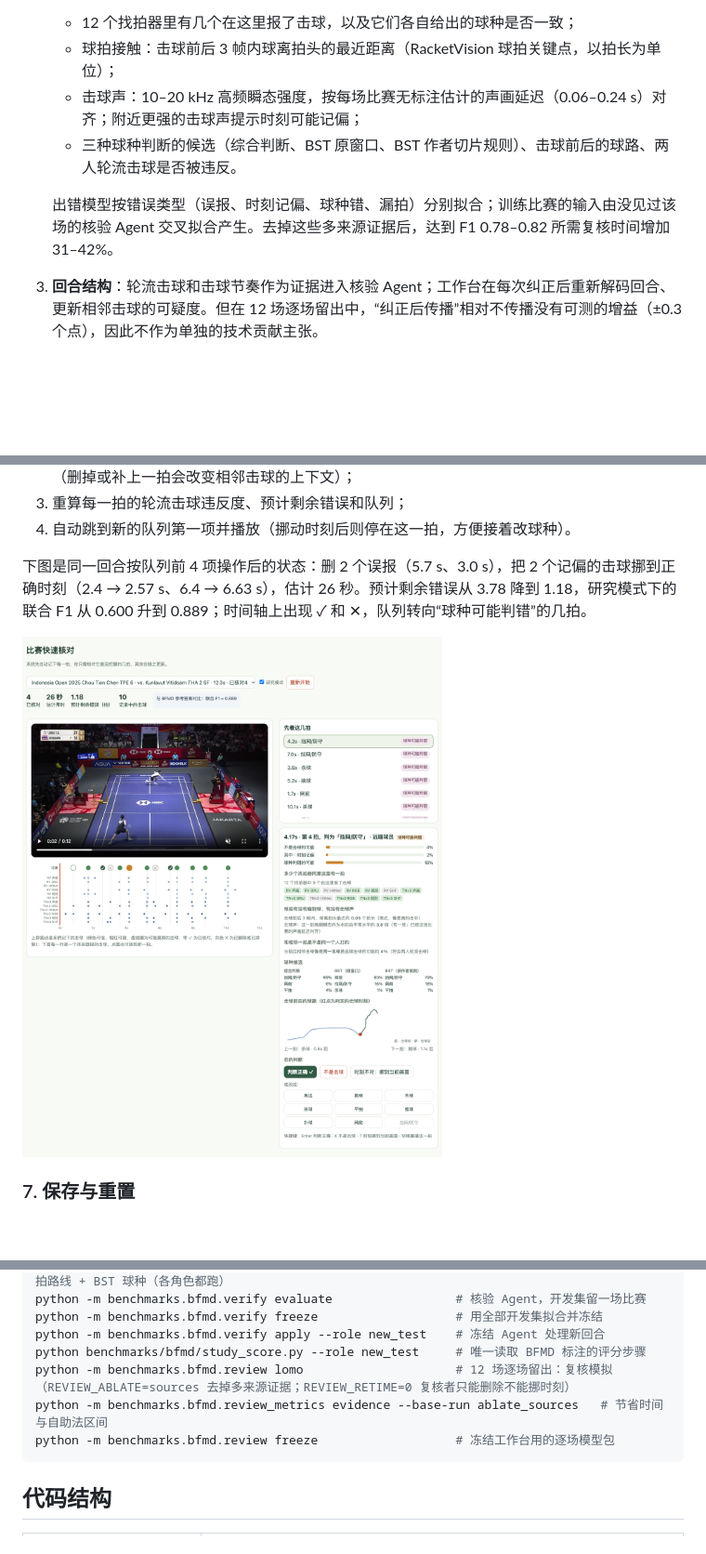
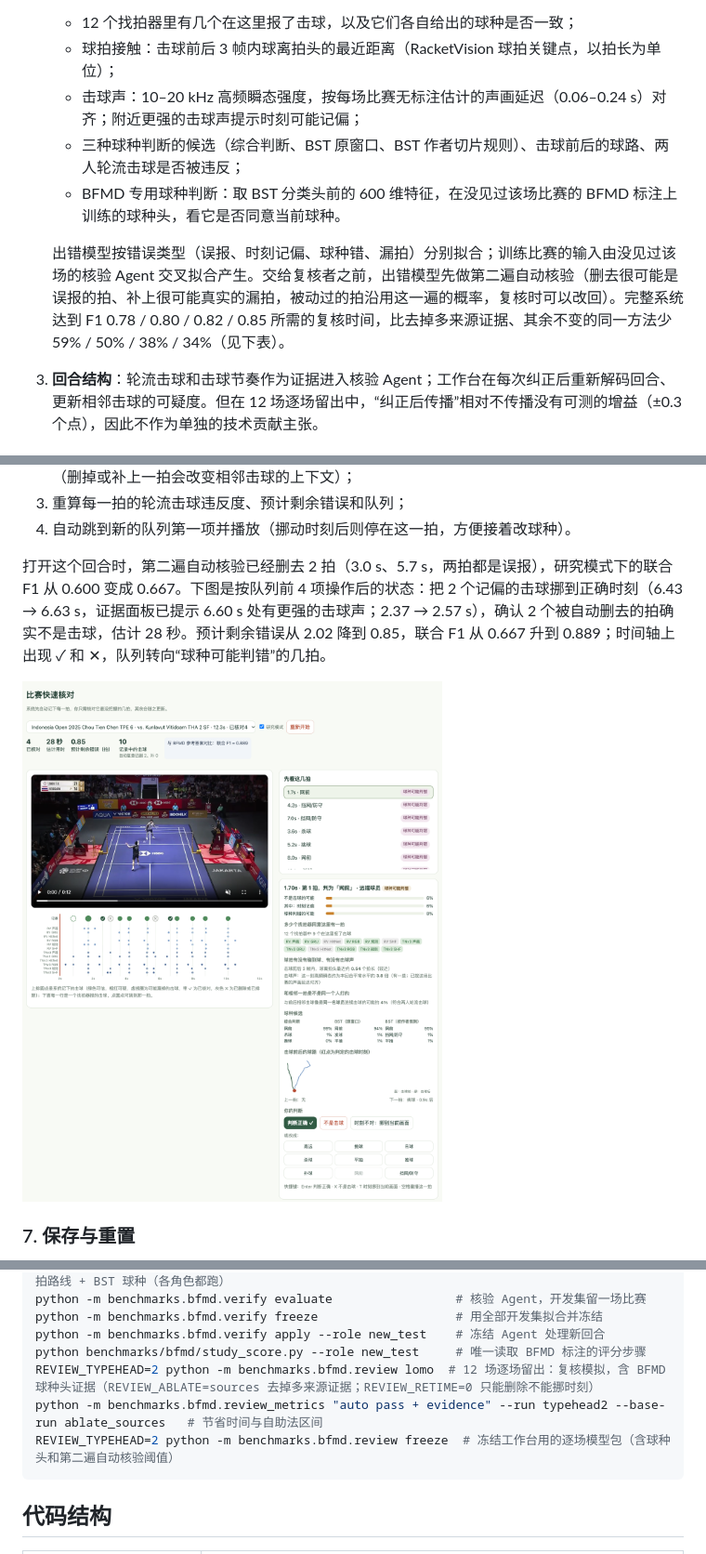
Before and after one commit to cyt2023/goodminton, a Markdown page: README.md, 3 parts joined by grey strips. Shown at 93% size. GitHub-like rendering; pictures changed too: docs/images/review_after.png; blank space fills up the shorter version.

````diff
--- a/README.md
+++ b/README.md
@@ -27,9 +27,10 @@
    - 12 个找拍器里有几个在这里报了击球，以及它们各自给出的球种是否一致；
    - 球拍接触：击球前后 3 帧内球离拍头的最近距离（RacketVision 球拍关键点，以拍长为单位）；
    - 击球声：10–20 kHz 高频瞬态强度，按每场比赛无标注估计的声画延迟（0.06–0.24 s）对齐；附近更强的击球声提示时刻可能记偏；
-   - 三种球种判断的候选（综合判断、BST 原窗口、BST 作者切片规则）、击球前后的球路、两人轮流击球是否被违反。
+   - 三种球种判断的候选（综合判断、BST 原窗口、BST 作者切片规则）、击球前后的球路、两人轮流击球是否被违反；
+   - BFMD 专用球种判断：取 BST 分类头前的 600 维特征，在没见过该场比赛的 BFMD 标注上训练的球种头，看它是否同意当前球种。
 
-   出错模型按错误类型（误报、时刻记偏、球种错、漏拍）分别拟合；训练比赛的输入由没见过该场的核验 Agent 交叉拟合产生。去掉这些多来源证据后，达到 F1 0.78–0.82 所需复核时间增加 31–42%。
+   出错模型按错误类型（误报、时刻记偏、球种错、漏拍）分别拟合；训练比赛的输入由没见过该场的核验 Agent 交叉拟合产生。交给复核者之前，出错模型先做第二遍自动核验（删去很可能是误报的拍、补上很可能真实的漏拍，被动过的拍沿用这一遍的概率，复核时可以改回）。完整系统达到 F1 0.78 / 0.80 / 0.82 / 0.85 所需的复核时间，比去掉多来源证据、其余不变的同一方法少 59% / 50% / 38% / 34%（见下表）。
 3. **回合结构**：轮流击球和击球节奏作为证据进入核验 Agent；工作台在每次纠正后重新解码回合、更新相邻击球的可疑度。但在 12 场逐场留出中，“纠正后传播”相对不传播没有可测的增益（±0.3 个点），因此不作为单独的技术贡献主张。
 
 ## 系统架构
@@ -167,7 +171,7 @@
 3. 重算每一拍的轮流击球违反度、预计剩余错误和队列；
 4. 自动跳到新的队列第一项并播放（挪动时刻后则停在这一拍，方便接着改球种）。
 
-下图是同一回合按队列前 4 项操作后的状态：删 2 个误报（5.7 s、3.0 s），把 2 个记偏的击球挪到正确时刻（2.4 → 2.57 s、6.4 → 6.63 s），估计 26 秒。预计剩余错误从 3.78 降到 1.18，研究模式下的联合 F1 从 0.600 升到 0.889；时间轴上出现 ✓ 和 ✕，队列转向“球种可能判错”的几拍。
+打开这个回合时，第二遍自动核验已经删去 2 拍（3.0 s、5.7 s，两拍都是误报），研究模式下的联合 F1 从 0.600 变成 0.667。下图是按队列前 4 项操作后的状态：把 2 个记偏的击球挪到正确时刻（6.43 → 6.63 s，证据面板已提示 6.60 s 处有更强的击球声；2.37 → 2.57 s），确认 2 个被自动删去的拍确实不是击球，估计 28 秒。预计剩余错误从 2.02 降到 0.85，联合 F1 从 0.667 升到 0.889；时间轴上出现 ✓ 和 ✕，队列转向“球种可能判错”的几拍。
 
 ![复核后](docs/images/review_after.png)
 
@@ -196,9 +200,9 @@ python -m benchmarks.bfmd.verify evaluate                 # 核验 Agent，开
 python -m benchmarks.bfmd.verify freeze                   # 用全部开发集拟合并冻结
 python -m benchmarks.bfmd.verify apply --role new_test    # 冻结 Agent 处理新回合
 python benchmarks/bfmd/study_score.py --role new_test     # 唯一读取 BFMD 标注的评分步骤
-python -m benchmarks.bfmd.review lomo                     # 12 场逐场留出：复核模拟（REVIEW_ABLATE=sources 去掉多来源证据；REVIEW_RETIME=0 复核者只能删除不能挪时刻）
-python -m benchmarks.bfmd.review_metrics evidence --base-run ablate_sources   # 节省时间与自助法区间
-python -m benchmarks.bfmd.review freeze                   # 冻结工作台用的逐场模型包
+REVIEW_TYPEHEAD=2 python -m benchmarks.bfmd.review lomo  # 12 场逐场留出：复核模拟，含 BFMD 球种头证据（REVIEW_ABLATE=sources 去掉多来源证据；REVIEW_RETIME=0 只能删除不能挪时刻）
+python -m benchmarks.bfmd.review_metrics "auto pass + evidence" --run typehead2 --base-run ablate_sources   # 节省时间与自助法区间
+REVIEW_TYPEHEAD=2 python -m benchmarks.bfmd.review freeze  # 冻结工作台用的逐场模型包（含球种头和第二遍自动核验阈值）
 ```
 
 ## 代码结构
````
Also changed, not shown: other parts of README.md (+14 -11 lines), docs/images/result_review.png, docs/images/result_time_saved.png, docs/images/review_open.png, docs/images/timeline.png, 4 other files.
